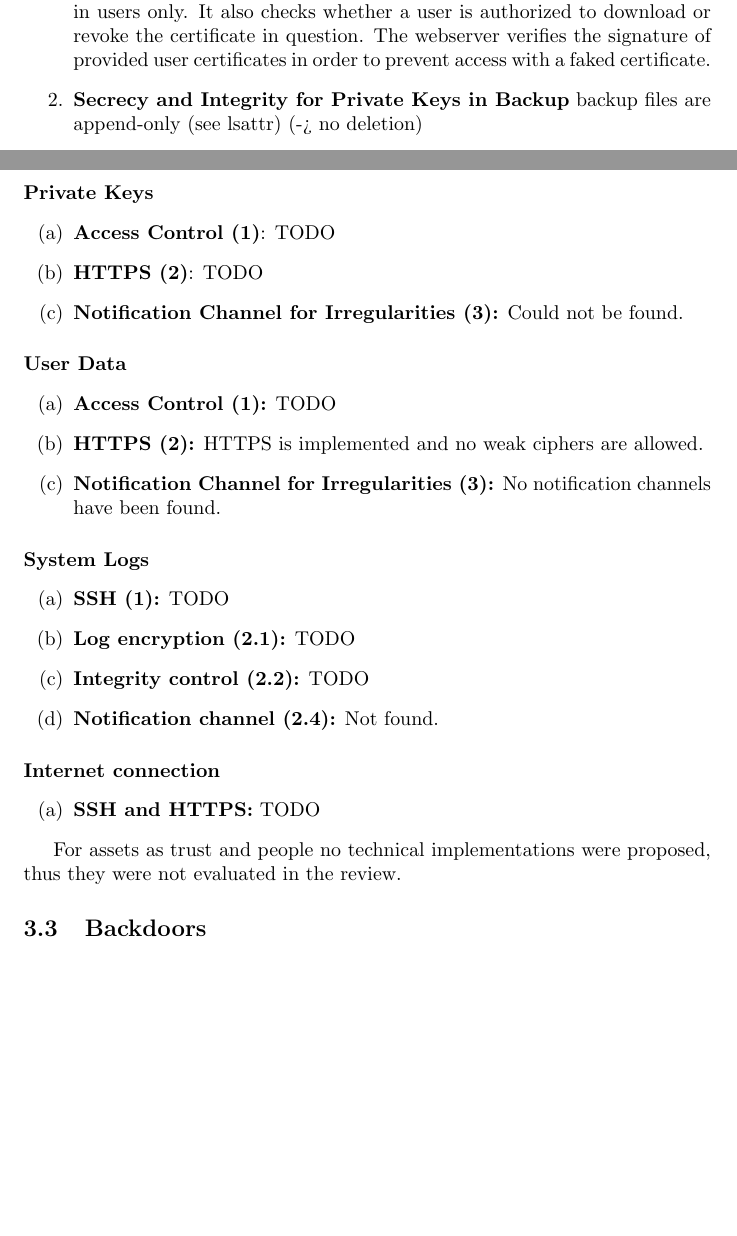
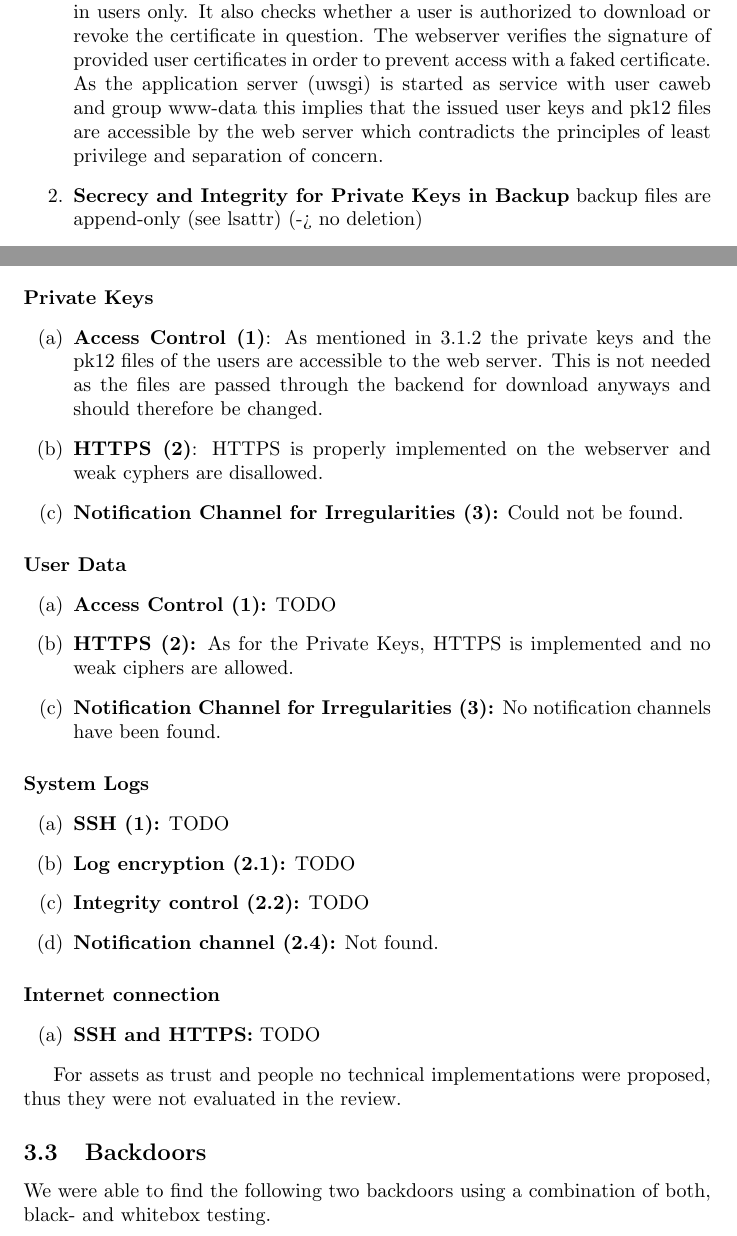
Before and after one commit to silvanegli/AppliedSecLab16, a LaTeX document (review/review.tex): two parts of pages 5 and 8 of 10, joined at a grey line, cut so that both start at the same text, the shorter picture padded with empty space. Compiled offline with pdfLaTeX.

Commit message:
more countermeasures

```diff
--- a/review/review.tex
+++ b/review/review.tex
@@ -129,7 +129,7 @@ The remote system administration all happens over SSH. Every component runs an s
 \begin{enumerate}
 
 \item \textbf{Access Control with regard to CA Functionality and Data}
-The Flask backend restricts access to the CA Functionality over https to loged in users only. It also checks whether a user is authorized to download or revoke the certificate in question. The webserver verifies the signature of provided user certificates in order to prevent access with a faked certificate.
+The Flask backend restricts access to the CA Functionality over https to loged in users only. It also checks whether a user is authorized to download or revoke the certificate in question. The webserver verifies the signature of provided user certificates in order to prevent access with a faked certificate. As the application server (uwsgi) is started as service with user caweb and group www-data this implies that the issued user keys and pk12 files are accessible by the web server which contradicts the principles of least privilege and separation of concern.
 
 \item \textbf{Secrecy and Integrity for Private Keys in Backup}
  backup files are append-only (see lsattr) (-> no deletion)
@@ -203,15 +203,15 @@ In this section we briefly discuss the implementation of the proposed countermea
 
 \paragraph{Private Keys}
 \begin{enumerate}[label=(\alph*)]
-\item \textbf{Access Control (1)}: TODO
-\item \textbf{HTTPS (2)}: TODO
+\item \textbf{Access Control (1)}: As mentioned in \ref{sec_req} the private keys and the pk12 files of the users are accessible to the web server. This is not needed as the files are passed through the backend for download anyways and should therefore be changed.
+\item \textbf{HTTPS (2)}: HTTPS is properly implemented on the webserver and weak cyphers are disallowed.
 \item \textbf{Notification Channel for Irregularities (3):} Could not be found.
 \end{enumerate}
 
 \paragraph{User Data}
 \begin{enumerate}[label=(\alph*)]
 \item \textbf{Access Control (1):} TODO
-\item \textbf{HTTPS (2):} HTTPS is implemented and no weak ciphers are allowed.
+\item \textbf{HTTPS (2):} As for the Private Keys, HTTPS is implemented and no weak ciphers are allowed.
 \item \textbf{Notification Channel for Irregularities (3):} No notification channels have been found.
 \end{enumerate}
 
@@ -234,6 +234,7 @@ For assets as trust and people no technical implementations were proposed, thus
 \subsection{Backdoors}
 
 %Describe all backdoors that you found on the system. It may be that you also %find unintended backdoors (only the group's presentation will show whether %they were intended or not).
+We were able to find the following two backdoors using a combination of both, black- and whitebox testing.
 
 \subsubsection{Command Injection}
 Command injection is an attack in which the goal is execution of arbitrary commands on the host operating system via a vulnerable application \footnote{\url{https://www.owasp.org/index.php/Command_Injection}}.\\
```
Also changed, not shown: review/review.tex (14 more changed lines).
